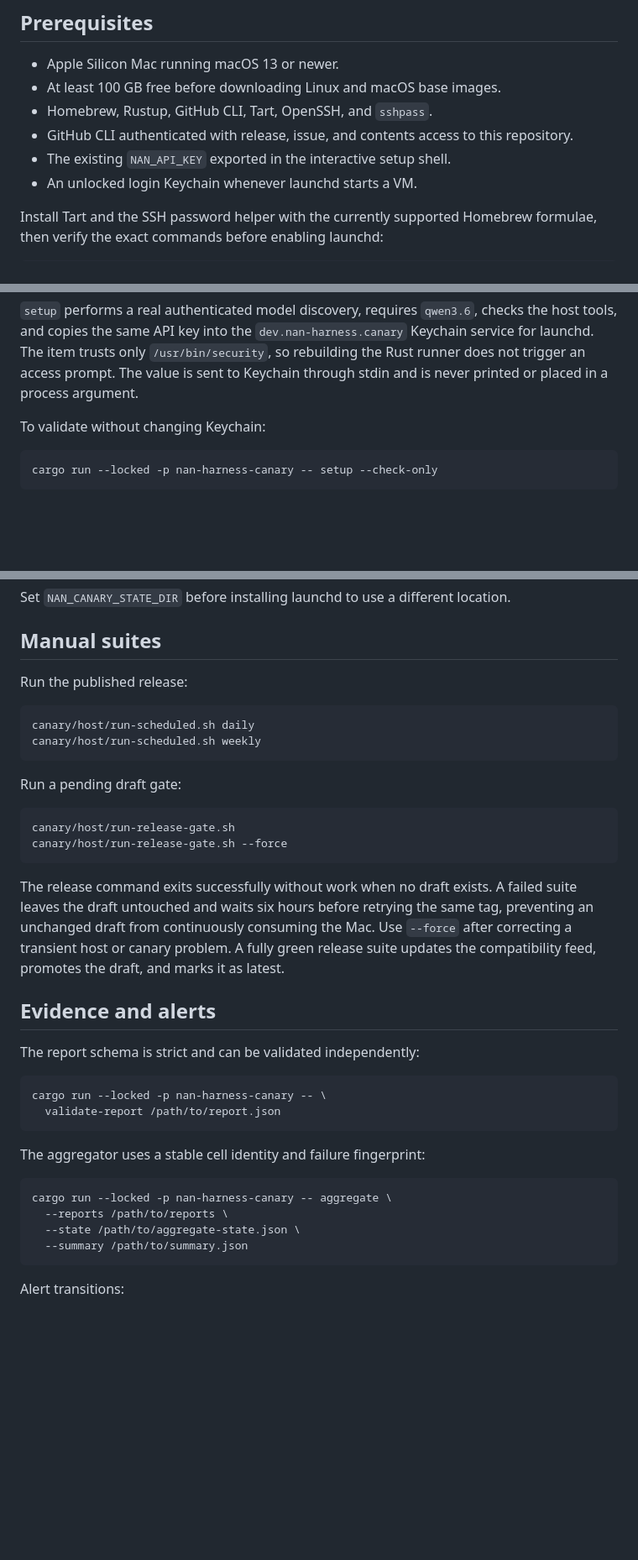
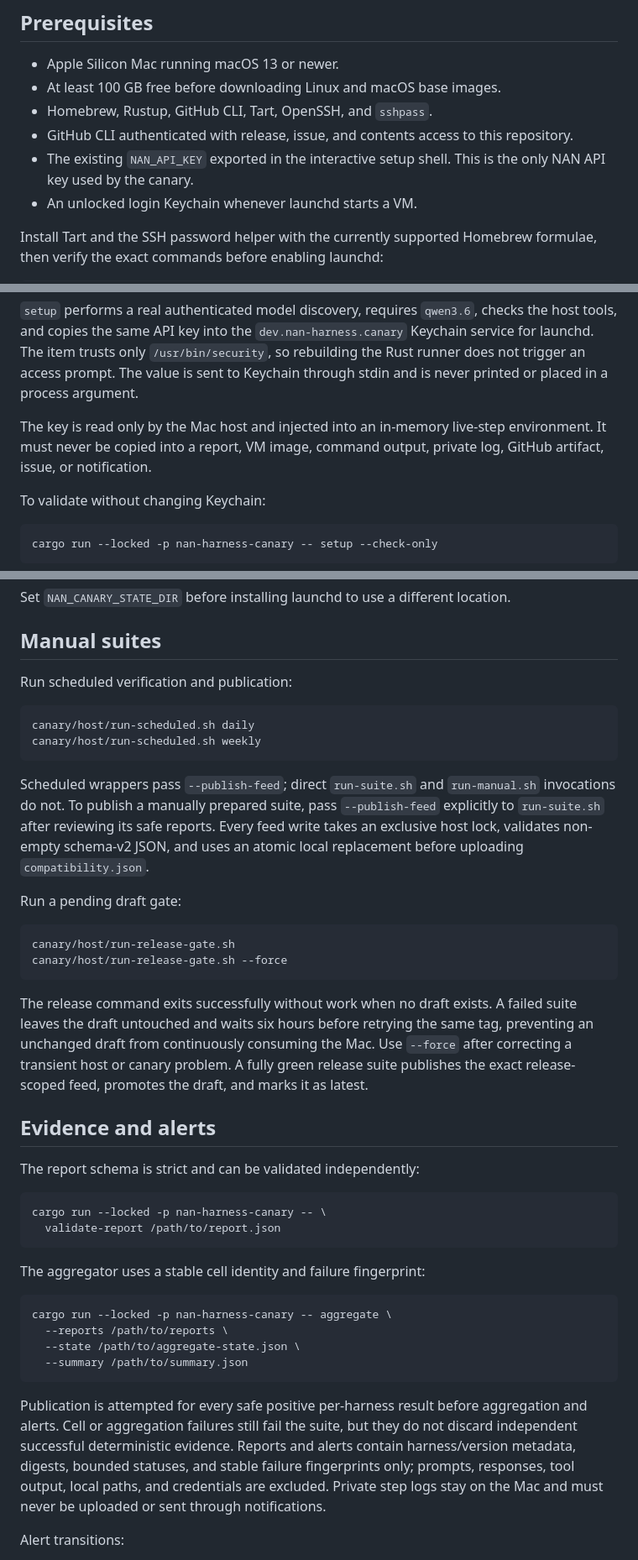
Before and after one commit to DavidLMS/nan-harness, a Markdown page: canary/README.md, 3 parts joined by grey strips. Shown at 84% size. Drawn GitHub-style; blank space fills up the shorter version.

````diff
--- a/canary/README.md
+++ b/canary/README.md
@@ -36,7 +44,8 @@ It does not change the public `nan` command surface.
 - Homebrew, Rustup, GitHub CLI, Tart, OpenSSH, and `sshpass`.
 - GitHub CLI authenticated with release, issue, and contents access to this
   repository.
-- The existing `NAN_API_KEY` exported in the interactive setup shell.
+- The existing `NAN_API_KEY` exported in the interactive setup shell. This is
+  the only NAN API key used by the canary.
 - An unlocked login Keychain whenever launchd starts a VM.
 
 Install Tart and the SSH password helper with the currently supported Homebrew
@@ -66,6 +75,10 @@ checks the host tools, and copies the same API key into the
 `/usr/bin/security`, so rebuilding the Rust runner does not trigger an access
 prompt. The value is sent to Keychain through stdin and is never printed or
 placed in a process argument.
+
+The key is read only by the Mac host and injected into an in-memory live-step
+environment. It must never be copied into a report, VM image, command output,
+private log, GitHub artifact, issue, or notification.
 
 To validate without changing Keychain:
 
@@ -175,12 +190,18 @@ location.
 
 ## Manual suites
 
-Run the published release:
+Run scheduled verification and publication:
 
 ```sh
 canary/host/run-scheduled.sh daily
 canary/host/run-scheduled.sh weekly
 ```
+
+Scheduled wrappers pass `--publish-feed`; direct `run-suite.sh` and
+`run-manual.sh` invocations do not. To publish a manually prepared suite, pass
+`--publish-feed` explicitly to `run-suite.sh` after reviewing its safe reports.
+Every feed write takes an exclusive host lock, validates non-empty schema-v2
+JSON, and uses an atomic local replacement before uploading `compatibility.json`.
 
 Run a pending draft gate:
 
@@ -193,8 +214,8 @@ The release command exits successfully without work when no draft exists. A
 failed suite leaves the draft untouched and waits six hours before retrying the
 same tag, preventing an unchanged draft from continuously consuming the Mac.
 Use `--force` after correcting a transient host or canary problem. A fully green
-release suite updates the compatibility feed, promotes the draft, and marks it
-as latest.
+release suite publishes the exact release-scoped feed, promotes the draft, and
+marks it as latest.
 
 ## Evidence and alerts
 
@@ -213,6 +234,14 @@ cargo run --locked -p nan-harness-canary -- aggregate \
   --state /path/to/aggregate-state.json \
   --summary /path/to/summary.json
 ```
+
+Publication is attempted for every safe positive per-harness result before
+aggregation and alerts. Cell or aggregation failures still fail the suite, but
+they do not discard independent successful deterministic evidence. Reports and
+alerts contain harness/version metadata, digests, bounded statuses, and stable
+failure fingerprints only; prompts, responses, tool output, local paths, and
+credentials are excluded. Private step logs stay on the Mac and must never be
+uploaded or sent through notifications.
 
 Alert transitions:
 
````
Also changed, not shown: other parts of canary/README.md (+31 -21 lines), CHANGELOG.md (+4 -0 lines), docs/ci/compatibility-matrix-plan.md (added, +93 -0 lines).
